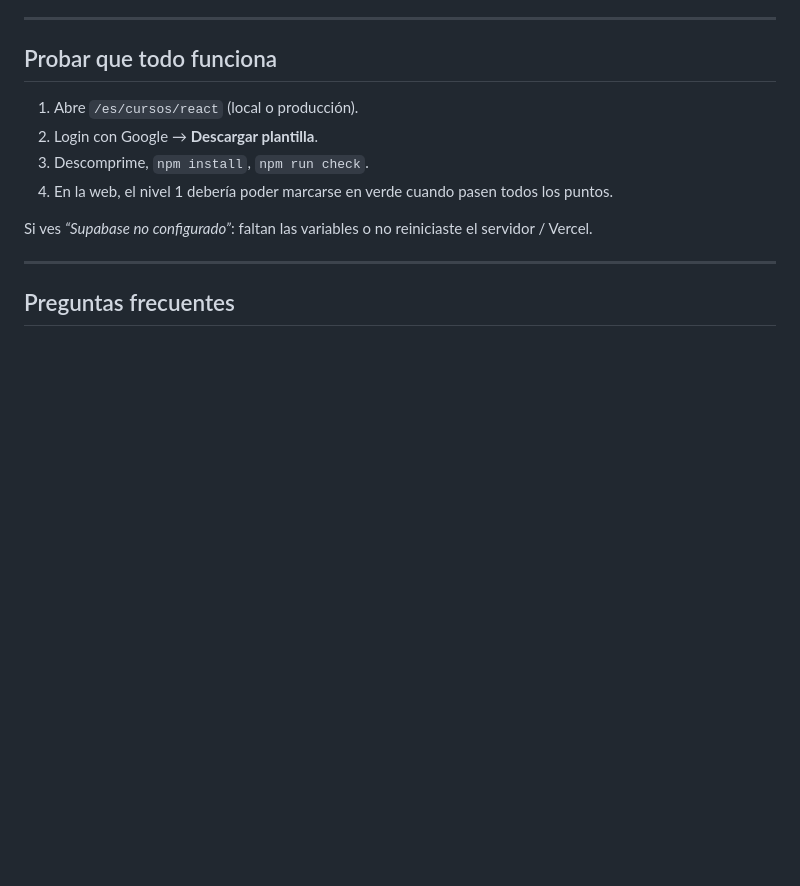
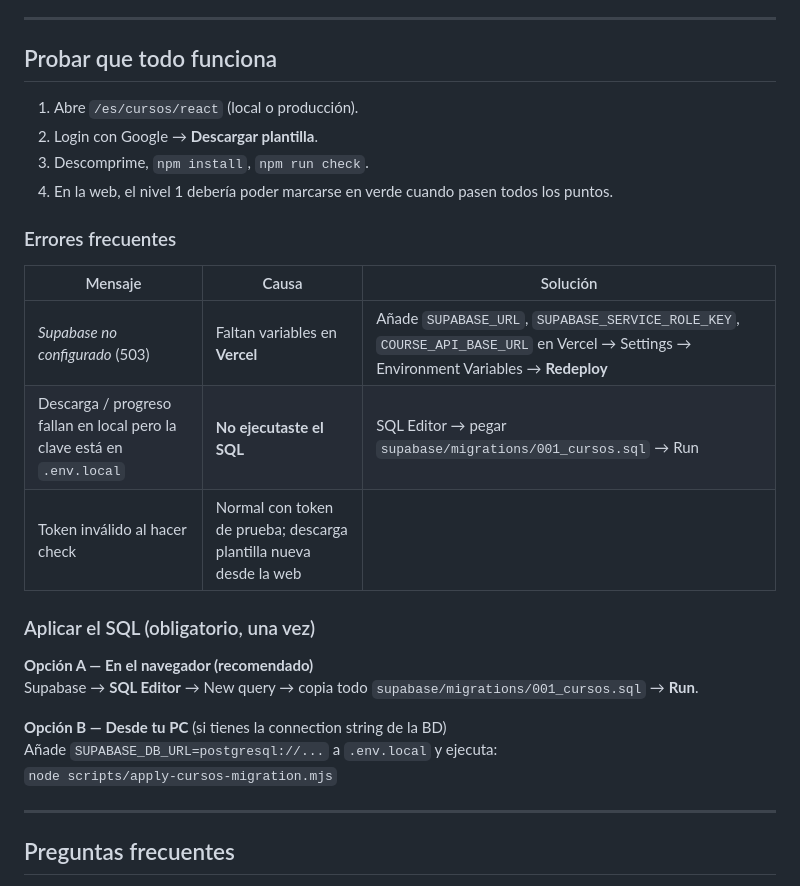
Before and after one commit to paupedrejon/portfolio, a Markdown page: CURSOS_SETUP.md, the part around the change. Rendered like a GitHub page; blank space fills up the shorter version.

Commit message:
Document Supabase setup errors and allow committing .env.example
Co-authored-by: Cursor <cursoragent@cursor.com>

```diff
--- a/CURSOS_SETUP.md
+++ b/CURSOS_SETUP.md
@@ -140,7 +140,22 @@ Guarda y haz **Redeploy** para que cojan las variables.
 3. Descomprime, `npm install`, `npm run check`.
 4. En la web, el nivel 1 debería poder marcarse en verde cuando pasen todos los puntos.
 
-Si ves *“Supabase no configurado”*: faltan las variables o no reiniciaste el servidor / Vercel.
+### Errores frecuentes
+
+| Mensaje | Causa | Solución |
+|---------|--------|----------|
+| *Supabase no configurado* (503) | Faltan variables en **Vercel** | Añade `SUPABASE_URL`, `SUPABASE_SERVICE_ROLE_KEY`, `COURSE_API_BASE_URL` en Vercel → Settings → Environment Variables → **Redeploy** |
+| Descarga / progreso fallan en local pero la clave está en `.env.local` | **No ejecutaste el SQL** | SQL Editor → pegar `supabase/migrations/001_cursos.sql` → Run |
+| Token inválido al hacer check | Normal con token de prueba; descarga plantilla nueva desde la web |
+
+### Aplicar el SQL (obligatorio, una vez)
+
+**Opción A — En el navegador (recomendado)**
+Supabase → **SQL Editor** → New query → copia todo `supabase/migrations/001_cursos.sql` → **Run**.
+
+**Opción B — Desde tu PC** (si tienes la connection string de la BD)
+Añade `SUPABASE_DB_URL=postgresql://...` a `.env.local` y ejecuta:
+`node scripts/apply-cursos-migration.mjs`
 
 ---
 
```
